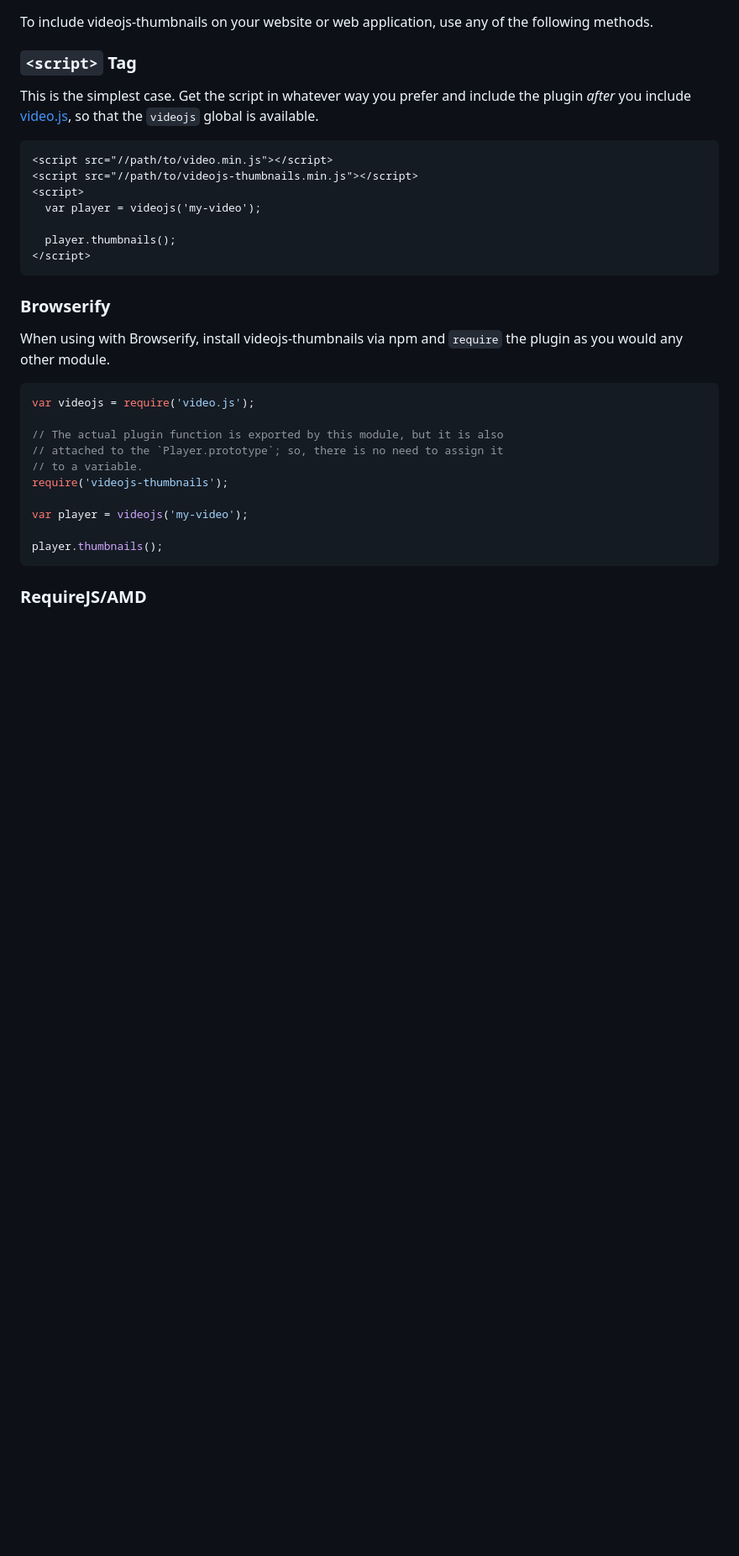
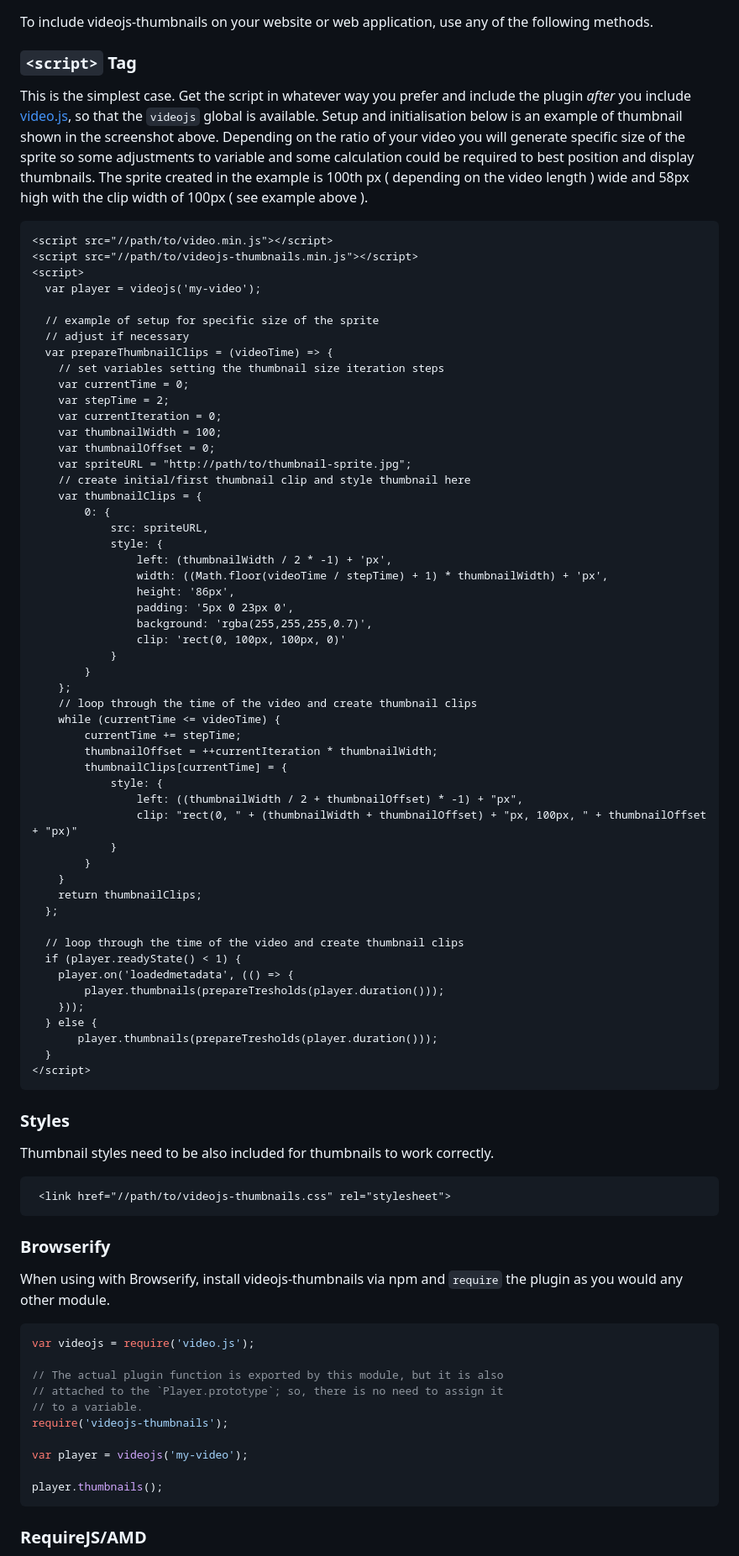
Before and after one commit to TwigWorld/videojs-thumbnails, a Markdown page: README.md, the part around the change printed below. Shown: that part at 84% size. Drawn GitHub-style; blank space fills up the shorter version.

Commit message:
Documentation added

````diff
--- a/README.md
+++ b/README.md
@@ -21,6 +26,9 @@ To include videojs-thumbnails on your website or web application, use any of the
 ### `<script>` Tag
 
 This is the simplest case. Get the script in whatever way you prefer and include the plugin _after_ you include [video.js][videojs], so that the `videojs` global is available.
+Setup and initialisation below is an example of thumbnail shown in the screenshot above.
+Depending on the ratio of your video you will generate specific size of the sprite so some adjustments to variable and some calculation could be required to best position and display thumbnails.
+The sprite created in the example is 100th px ( depending on the video length ) wide and 58px high with the clip width of 100px ( see example above ).
 
 ```html
 <script src="//path/to/video.min.js"></script>
@@ -28,8 +36,61 @@ This is the simplest case. Get the script in whatever way you prefer and include
 <script>
   var player = videojs('my-video');
 
-  player.thumbnails();
+  // example of setup for specific size of the sprite
+  // adjust if necessary
+  var prepareThumbnailClips = (videoTime) => {
+    // set variables setting the thumbnail size iteration steps
+    var currentTime = 0;
+    var stepTime = 2;
+    var currentIteration = 0;
+    var thumbnailWidth = 100;
+    var thumbnailOffset = 0;
+    var spriteURL = "http://path/to/thumbnail-sprite.jpg";
+    // create initial/first thumbnail clip and style thumbnail here
+    var thumbnailClips = {
+        0: {
+            src: spriteURL,
+            style: {
+                left: (thumbnailWidth / 2 * -1) + 'px',
+                width: ((Math.floor(videoTime / stepTime) + 1) * thumbnailWidth) + 'px',
+                height: '86px',
+                padding: '5px 0 23px 0',
+                background: 'rgba(255,255,255,0.7)',
+                clip: 'rect(0, 100px, 100px, 0)'
+            }
+        }
+    };
+    // loop through the time of the video and create thumbnail clips
+    while (currentTime <= videoTime) {
+        currentTime += stepTime;
+        thumbnailOffset = ++currentIteration * thumbnailWidth;
+        thumbnailClips[currentTime] = {
+            style: {
+                left: ((thumbnailWidth / 2 + thumbnailOffset) * -1) + "px",
+                clip: "rect(0, " + (thumbnailWidth + thumbnailOffset) + "px, 100px, " + thumbnailOffset + "px)"
+            }
+        }
+    }
+    return thumbnailClips;
+  };
+
+  // loop through the time of the video and create thumbnail clips
+  if (player.readyState() < 1) {
+    player.on('loadedmetadata', (() => {
+        player.thumbnails(prepareTresholds(player.duration()));
+    }));
+  } else {
+       player.thumbnails(prepareTresholds(player.duration()));
+  }
 </script>
+```
+
+### Styles
+
+Thumbnail styles need to be also included for thumbnails to work correctly.
+
+```html
+ <link href="//path/to/videojs-thumbnails.css" rel="stylesheet">
 ```
 
 ### Browserify
````
Also changed, not shown: other parts of README.md (+5 -0 lines), sprite.jpg (added), thumbnails.jpg (added), 2 other files.
